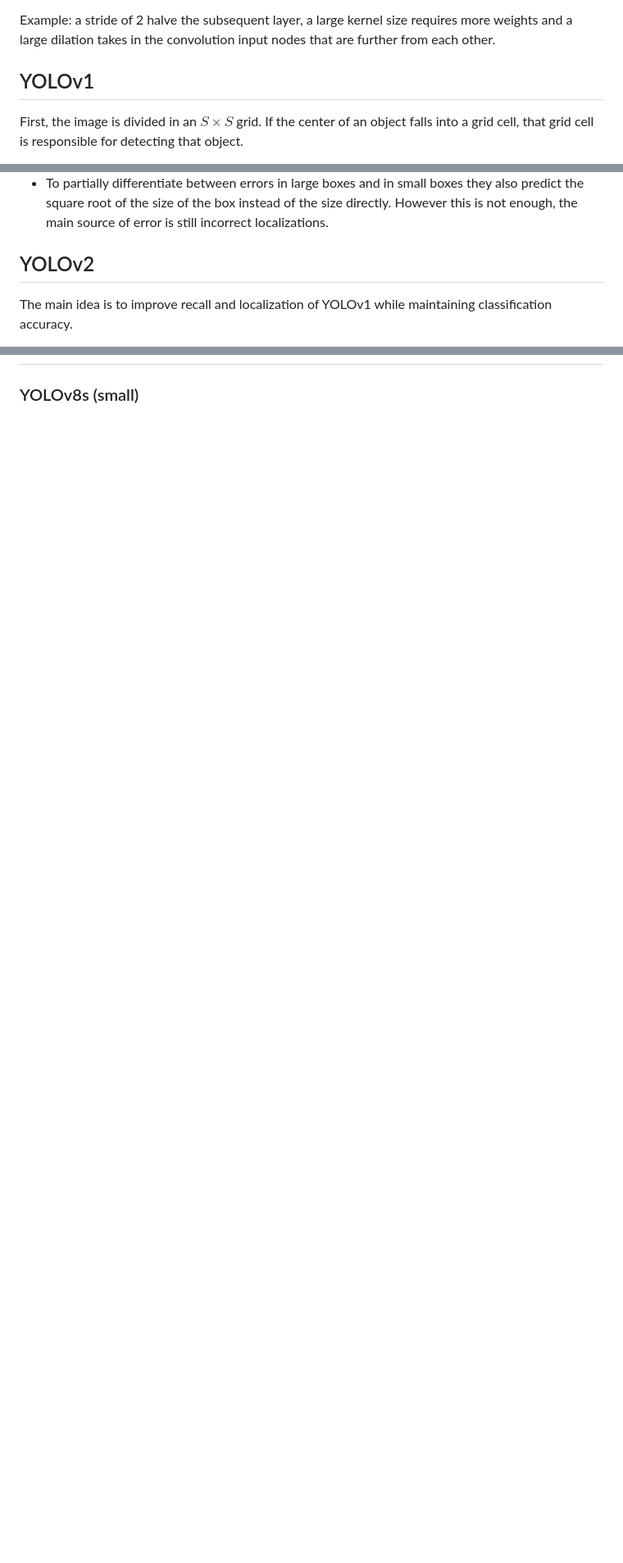
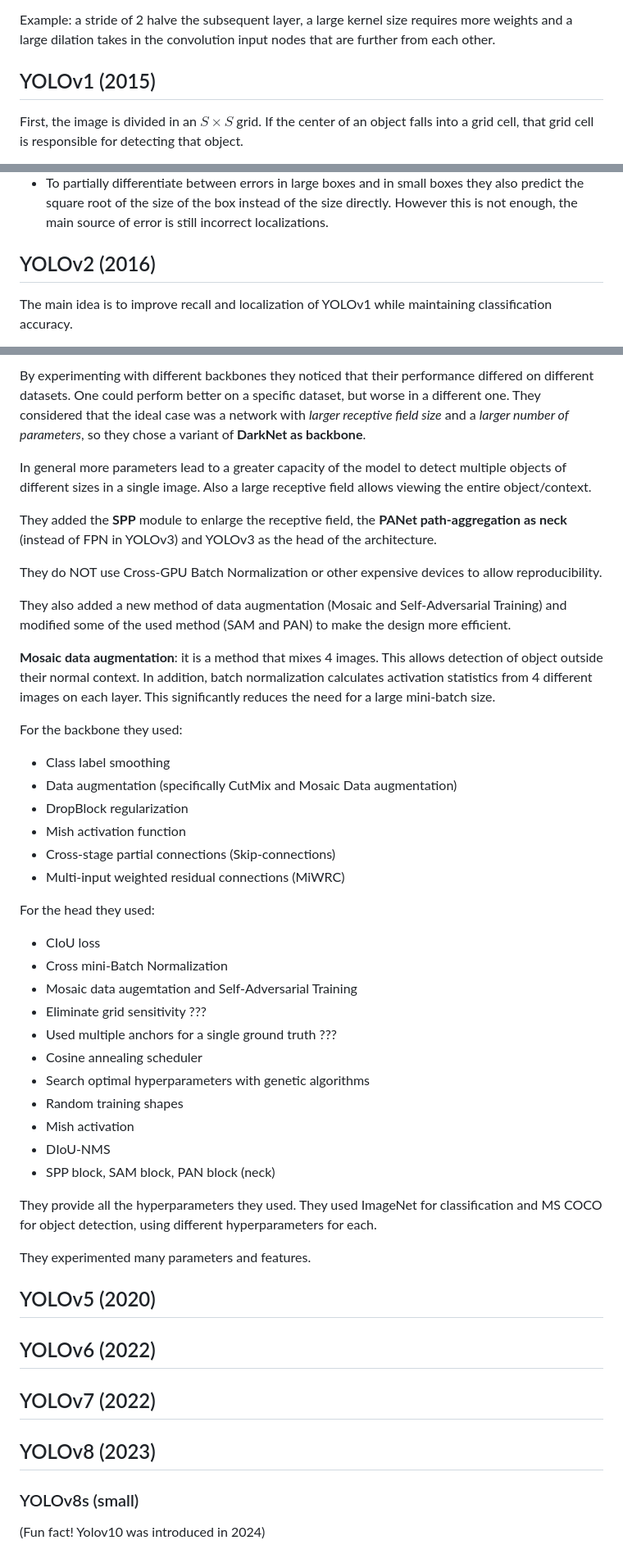
Before and after one commit to carlos-vf/Deep-Learning, a Markdown page: theory/YOLO.md, 3 parts joined by grey strips. Shown: that part at 82% size. Drawn GitHub-style; blank space fills up the shorter version.

Commit message:
updated with yolov4

```diff
--- a/theory/YOLO.md
+++ b/theory/YOLO.md
@@ -28,7 +28,7 @@ Each convolutional layer is characterized by its **kernel size** (number of inpu
 
 Example: a stride of 2 halve the subsequent layer, a large kernel size requires more weights and a large dilation takes in the convolution input nodes that are further from each other.
 
-## YOLOv1
+## YOLOv1 (2015)
 
 First, the image is divided in an $S \times S$ grid. If the center of an object falls into a grid cell, that grid cell is responsible for detecting that object.
 
@@ -80,7 +80,7 @@ RMK: just like R-CNN also YOLO by dividing the image in cells is "proposing" reg
 - YOLO has multiple downsampling layers, which means that predictions are based on very blurry features
 - To partially differentiate between errors in large boxes and in small boxes they also predict the square root of the size of the box instead of the size directly. However this is not enough, the main source of error is still incorrect localizations.
 
-## YOLOv2
+## YOLOv2 (2016)
 
 The main idea is to improve recall and
 localization of YOLOv1 while maintaining classification accuracy.
@@ -146,2 +164,49 @@ Instead, they start from the original image, learn to extract features through a
+By experimenting with different backbones they noticed that their performance differed on different datasets. One could perform better on a specific dataset, but worse in a different one. They considered that the ideal case was a network with *larger receptive field size* and a *larger number of parameters*, so they chose a variant of **DarkNet as backbone**.
+
+In general more parameters lead to a greater capacity of the model to detect multiple objects of different sizes in a single image. Also a large receptive field allows viewing the entire object/context.
+
+They added the **SPP** module to enlarge the receptive field, the **PANet path-aggregation as neck** (instead of FPN in YOLOv3) and YOLOv3 as the head of the architecture.
+
+They do NOT use Cross-GPU Batch Normalization or other expensive devices to allow reproducibility.
+
+They also added a new method of data augmentation (Mosaic and Self-Adversarial Training) and modified some of the used method (SAM and PAN) to make the design more efficient.
+
+**Mosaic data augmentation**: it is a method that mixes 4 images. This allows detection of object outside their normal context. In addition, batch normalization calculates activation statistics from 4 different images on each layer. This significantly reduces the need for a large mini-batch size.
+
+For the backbone they used:
+- Class label smoothing
+- Data augmentation (specifically CutMix and Mosaic Data augmentation)
+- DropBlock regularization
+- Mish activation function
+- Cross-stage partial connections (Skip-connections)
+- Multi-input weighted residual connections (MiWRC)
+
+For the head they used:
+- CIoU loss
+- Cross mini-Batch Normalization
+- Mosaic data augemtation and Self-Adversarial Training
+- Eliminate grid sensitivity ???
+- Used multiple anchors for a single ground truth ???
+- Cosine annealing scheduler
+- Search optimal hyperparameters with genetic algorithms
+- Random training shapes
+- Mish activation
+- DIoU-NMS
+- SPP block, SAM block, PAN block (neck)
+
+They provide all the hyperparameters they used. They used ImageNet for classification and MS COCO for object detection, using different hyperparameters for each.
+
+They experimented many parameters and features.
+
+
+## YOLOv5 (2020)
+
+## YOLOv6 (2022)
+
+## YOLOv7 (2022)
+
+## YOLOv8 (2023)
 
 ### YOLOv8s (small)
+
+(Fun fact! Yolov10 was introduced in 2024)
```
Also changed, not shown: other parts of theory/YOLO.md (+25 -7 lines).
